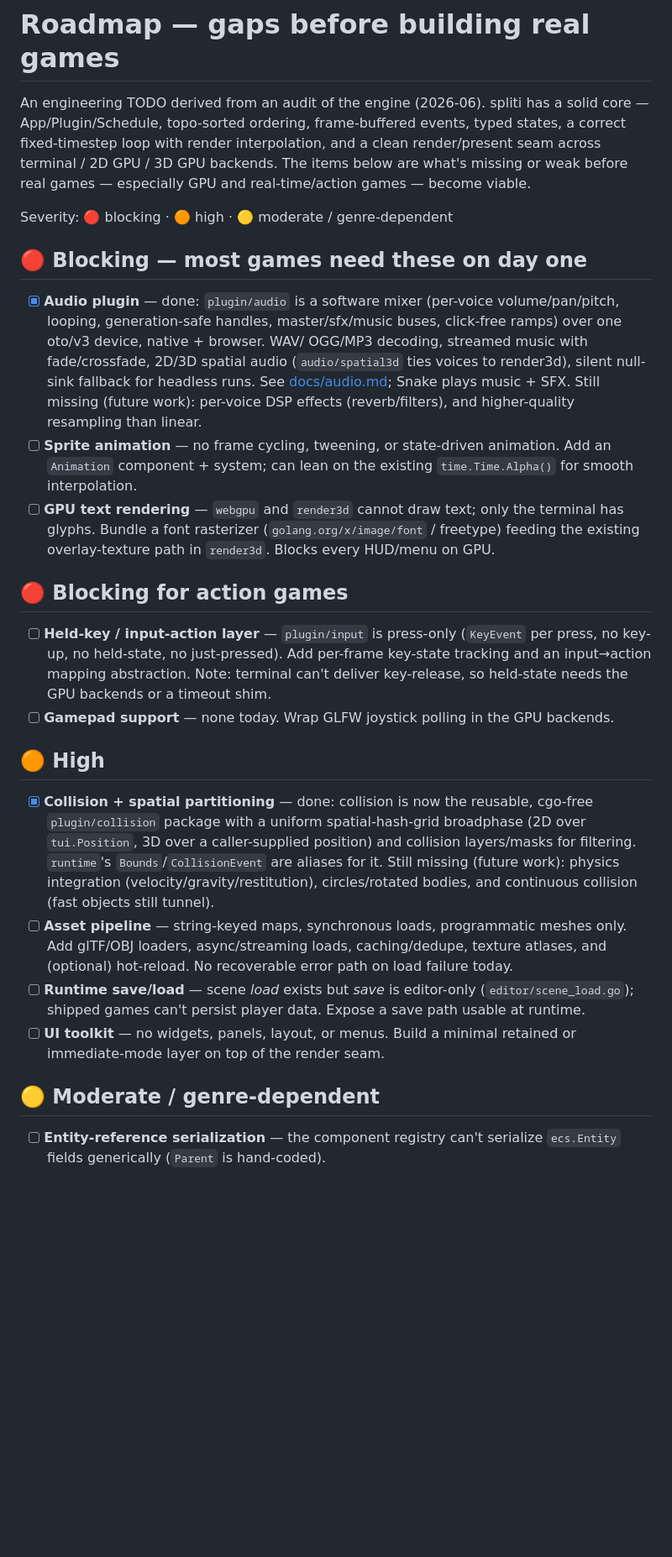
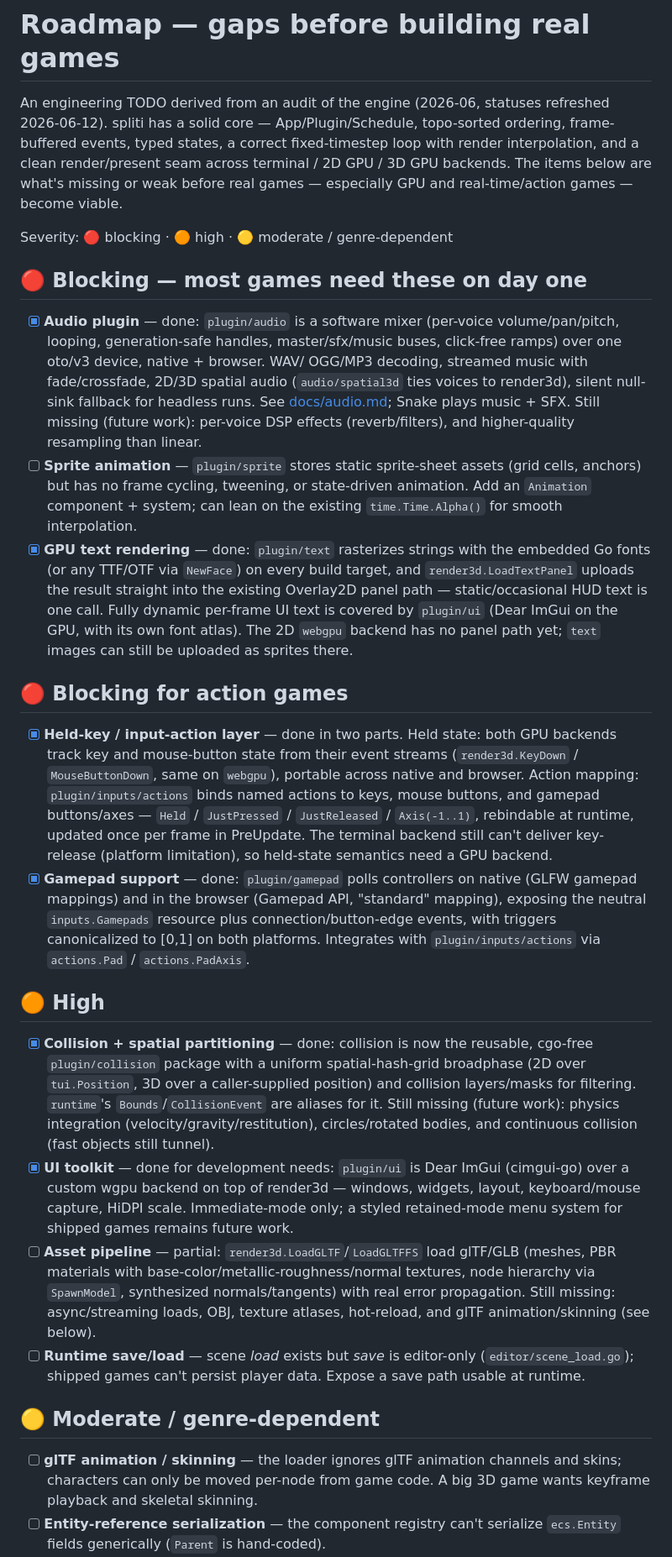
Before and after one commit to hvuhsg/spliti, a Markdown page: docs/roadmap.md, the part around one of its changes. Shown at 84% size. Drawn GitHub-style; blank space fills up the shorter version.

Commit message:
Refresh roadmap to current engine state
Mark done: frustum culling, UI toolkit (ImGui), held-key/action layer,
gamepad, GPU text, query/spawn arity. Note partials (glTF pipeline,
hierarchy) and add the missing 3D-game gaps (glTF animation/skinning,
shadows). New suggested next three target a big 3D game: runtime
save/load, glTF animation, async asset loads.

Co-Authored-By: Claude Opus 4.8 (1M context) <noreply@anthropic.com>

```diff
--- a/docs/roadmap.md
+++ b/docs/roadmap.md
@@ -1,11 +1,12 @@
 # Roadmap — gaps before building real games
 
-An engineering TODO derived from an audit of the engine (2026-06). spliti has a
-solid core — App/Plugin/Schedule, topo-sorted ordering, frame-buffered events,
-typed states, a correct fixed-timestep loop with render interpolation, and a
-clean render/present seam across terminal / 2D GPU / 3D GPU backends. The items
-below are what's missing or weak before real games — especially GPU and
-real-time/action games — become viable.
+An engineering TODO derived from an audit of the engine (2026-06, statuses
+refreshed 2026-06-12). spliti has a solid core — App/Plugin/Schedule,
+topo-sorted ordering, frame-buffered events, typed states, a correct
+fixed-timestep loop with render interpolation, and a clean render/present seam
+across terminal / 2D GPU / 3D GPU backends. The items below are what's missing
+or weak before real games — especially GPU and real-time/action games — become
+viable.
 
 Severity: 🔴 blocking · 🟠 high · 🟡 moderate / genre-dependent
 
@@ -19,23 +20,35 @@ Severity: 🔴 blocking · 🟠 high · 🟡 moderate / genre-dependent
       fallback for headless runs. See [docs/audio.md](audio.md); Snake plays
       music + SFX. Still missing (future work): per-voice DSP effects
       (reverb/filters), and higher-quality resampling than linear.
-- [ ] **Sprite animation** — no frame cycling, tweening, or state-driven
-      animation. Add an `Animation` component + system; can lean on the existing
-      `time.Time.Alpha()` for smooth interpolation.
-- [ ] **GPU text rendering** — `webgpu` and `render3d` cannot draw text; only
-      the terminal has glyphs. Bundle a font rasterizer
-      (`golang.org/x/image/font` / freetype) feeding the existing
-      overlay-texture path in `render3d`. Blocks every HUD/menu on GPU.
+- [ ] **Sprite animation** — `plugin/sprite` stores static sprite-sheet assets
+      (grid cells, anchors) but has no frame cycling, tweening, or state-driven
+      animation. Add an `Animation` component + system; can lean on the
+      existing `time.Time.Alpha()` for smooth interpolation.
+- [x] **GPU text rendering** — done: `plugin/text` rasterizes strings with the
+      embedded Go fonts (or any TTF/OTF via `NewFace`) on every build target,
+      and `render3d.LoadTextPanel` uploads the result straight into the
+      existing Overlay2D panel path — static/occasional HUD text is one call.
+      Fully dynamic per-frame UI text is covered by `plugin/ui` (Dear ImGui on
+      the GPU, with its own font atlas). The 2D `webgpu` backend has no panel
+      path yet; `text` images can still be uploaded as sprites there.
 
 ## 🔴 Blocking for action games
 
-- [ ] **Held-key / input-action layer** — `plugin/input` is press-only
-      (`KeyEvent` per press, no key-up, no held-state, no just-pressed).
-      Add per-frame key-state tracking and an input→action mapping abstraction.
-      Note: terminal can't deliver key-release, so held-state needs the GPU
-      backends or a timeout shim.
-- [ ] **Gamepad support** — none today. Wrap GLFW joystick polling in the GPU
-      backends.
+- [x] **Held-key / input-action layer** — done in two parts. Held state: both
+      GPU backends track key and mouse-button state from their event streams
+      (`render3d.KeyDown` / `MouseButtonDown`, same on `webgpu`), portable
+      across native and browser. Action mapping: `plugin/inputs/actions` binds
+      named actions to keys, mouse buttons, and gamepad buttons/axes —
+      `Held` / `JustPressed` / `JustReleased` / `Axis(-1..1)`, rebindable at
+      runtime, updated once per frame in PreUpdate. The terminal backend still
+      can't deliver key-release (platform limitation), so held-state semantics
+      need a GPU backend.
+- [x] **Gamepad support** — done: `plugin/gamepad` polls controllers on native
+      (GLFW gamepad mappings) and in the browser (Gamepad API, "standard"
+      mapping), exposing the neutral `inputs.Gamepads` resource plus
+      connection/button-edge events, with triggers canonicalized to [0,1] on
+      both platforms. Integrates with `plugin/inputs/actions` via
+      `actions.Pad` / `actions.PadAxis`.
 
 ## 🟠 High
 
@@ -46,17 +59,24 @@ Severity: 🔴 blocking · 🟠 high · 🟡 moderate / genre-dependent
       are aliases for it. Still missing (future work): physics integration
       (velocity/gravity/restitution), circles/rotated bodies, and continuous
       collision (fast objects still tunnel).
-- [ ] **Asset pipeline** — string-keyed maps, synchronous loads, programmatic
-      meshes only. Add glTF/OBJ loaders, async/streaming loads, caching/dedupe,
-      texture atlases, and (optional) hot-reload. No recoverable error path on
-      load failure today.
+- [x] **UI toolkit** — done for development needs: `plugin/ui` is Dear ImGui
+      (cimgui-go) over a custom wgpu backend on top of render3d — windows,
+      widgets, layout, keyboard/mouse capture, HiDPI scale. Immediate-mode
+      only; a styled retained-mode menu system for shipped games remains
+      future work.
+- [ ] **Asset pipeline** — partial: `render3d.LoadGLTF`/`LoadGLTFFS` load
+      glTF/GLB (meshes, PBR materials with base-color/metallic-roughness/normal
+      textures, node hierarchy via `SpawnModel`, synthesized normals/tangents)
+      with real error propagation. Still missing: async/streaming loads, OBJ,
+      texture atlases, hot-reload, and glTF animation/skinning (see below).
 - [ ] **Runtime save/load** — scene *load* exists but *save* is editor-only
       (`editor/scene_load.go`); shipped games can't persist player data. Expose
       a save path usable at runtime.
-- [ ] **UI toolkit** — no widgets, panels, layout, or menus. Build a minimal
-      retained or immediate-mode layer on top of the render seam.
 
 ## 🟡 Moderate / genre-dependent
 
+- [ ] **glTF animation / skinning** — the loader ignores glTF animation
+      channels and skins; characters can only be moved per-node from game code.
+      A big 3D game wants keyframe playback and skeletal skinning.
 - [ ] **Entity-reference serialization** — the component registry can't
       serialize `ecs.Entity` fields generically (`Parent` is hand-coded).
```
Also changed, not shown: other parts of docs/roadmap.md (+21 -16 lines).
